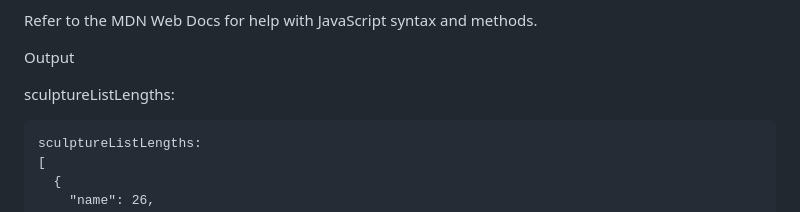
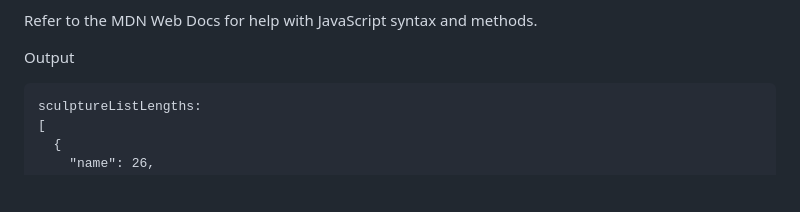
Before and after one commit to MarkliXYZ/laughing-parakeet-octo, a Markdown page: js-object-manipulation/readme.md, the part around the change. Drawn GitHub-style; blank space fills up the shorter version.

`````diff
--- a/js-object-manipulation/readme.md
+++ b/js-object-manipulation/readme.md
@@ -119,8 +119,7 @@ Refer to the MDN Web Docs for help with JavaScript syntax and methods.
 
 Output
 
-sculptureListLengths:
-````
+```
 sculptureListLengths:
 [
   {
`````
